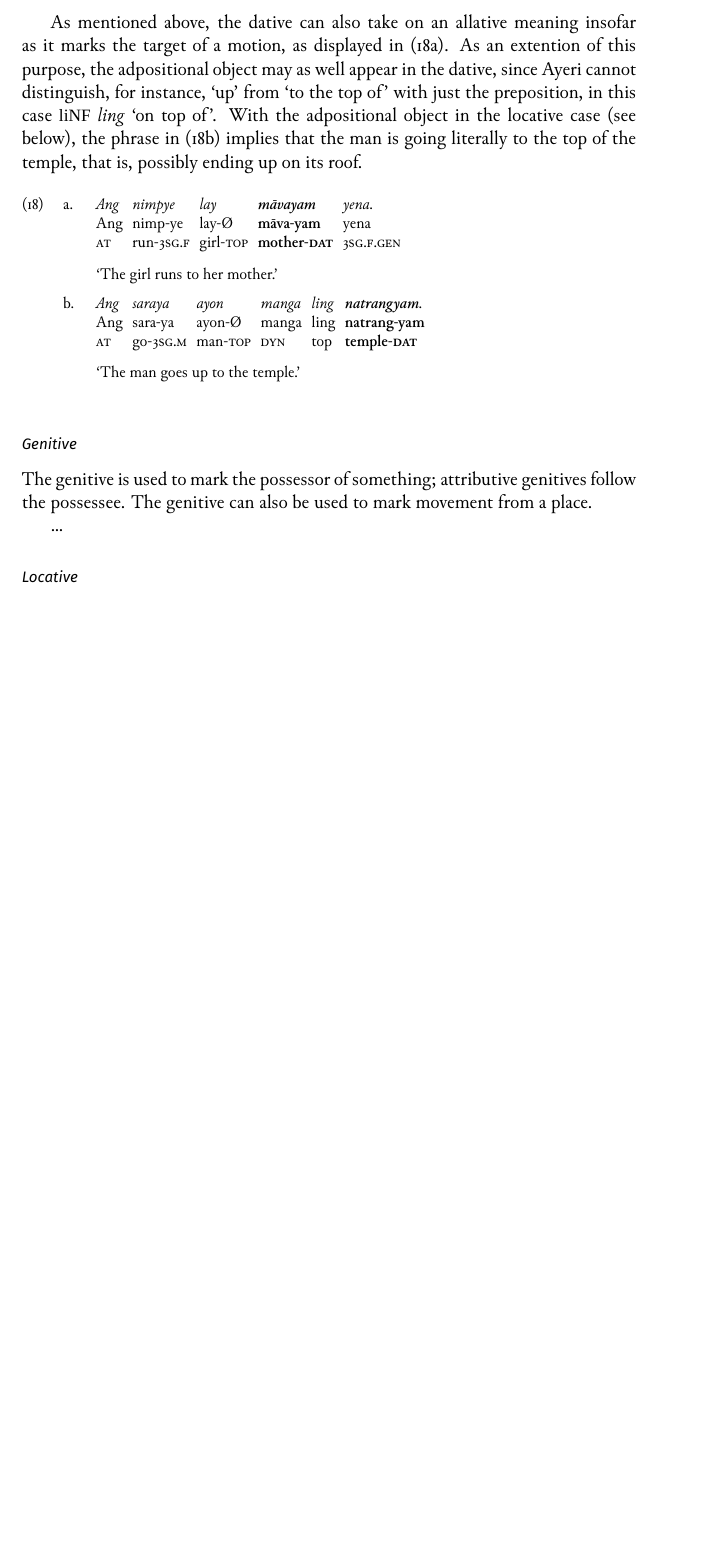
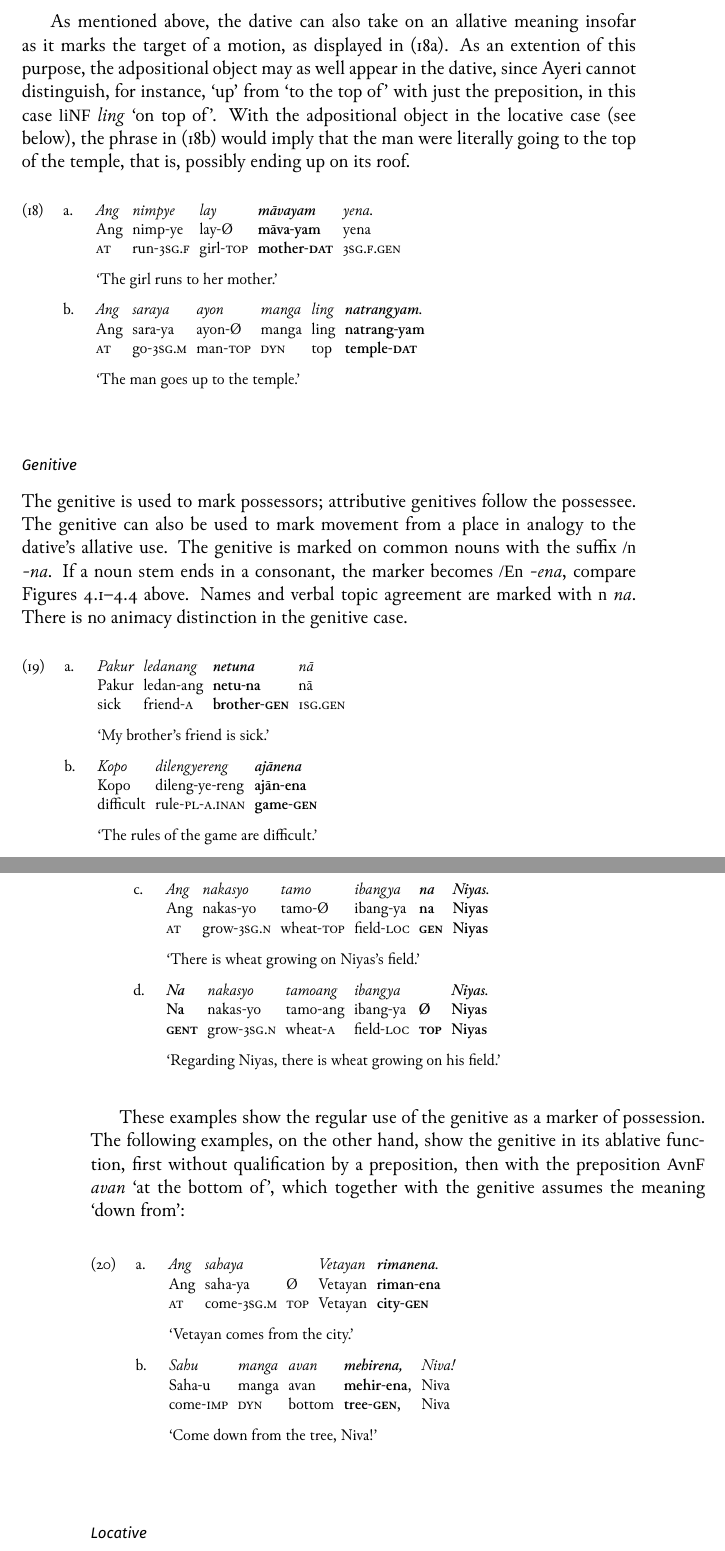
Before and after one commit to carbeck/ayerigrammar, a LaTeX thesis (grammar.tex, which reads chapters/gramcat.tex): part of page 97 of 103 before the commit and two parts of pages 97 and 98 of 105 after it, the two joined at a grey line, cut so that both start at the same text, the shorter picture padded with empty space. Compiled offline with XeLaTeX; a missing font is replaced by an installed copy or a similar font.

Commit message:
On the genitive

```diff
--- a/chapters/gramcat.tex
+++ b/chapters/gramcat.tex
@@ -898,8 +902,8 @@ extention of this purpose, the adpositional object may as well appear in the
 dative, since Ayeri cannot distinguish, for instance, `up' from `to the top of'
 with just the preposition, in this case \xayr{liNF}{ling}{on top of}. With the
 adpositional object in the locative case (see below), the phrase in
-(\ref{ex:datlocprep}) implies that the man is going literally to the top of the
-temple, that is, possibly ending up on its roof.
+(\ref{ex:datlocprep}) would imply that the man were literally going to the top
+of the temple, that is, possibly ending up on its roof.
 
 \pex
 \a\label{ex:datloc}\begingl
@@ -924,11 +928,70 @@ temple, that is, possibly ending up on its roof.
 \subsubsection{Genitive}
 \index{cases!genitive|(}
 
-The genitive is used to mark the possessor of something; attributive genitives
-follow the possessee. The genitive can also be used to mark movement from a
-place.
+The genitive is used to mark possessors; attributive genitives follow the
+possessee. The genitive can also be used to mark movement from a place in
+analogy to the dative's allative use. The genitive is marked on common nouns
+with the suffix \rayr{/n}{-na}. If a noun stem ends in a consonant, the marker
+becomes \rayr{/En}{-ena}, compare Figures
+\ref{fig:anideclcons}–\ref{fig:inandeclvow} above. Names and verbal topic
+agreement are marked with \rayr{n}{na}. There is no animacy distinction in the
+genitive case.
 
-...
+\pex
+\a\begingl
+	\gla Pakur ledanang \textbf{netuna} nā //
+	\glb Pakur ledan-ang \textbf{netu-na} nā //
+	\glc sick friend-\Aarg{} \textbf{brother-\Gen{}} \Fsg{}.\Gen{} //
+	\glft `My brother's friend is sick.' //
+\endgl
+
+\a\begingl
+	\gla Kopo dilengyereng \textbf{ajānena} //
+	\glb Kopo dileng-ye-reng \textbf{ajān-ena} //
+	\glc difficult rule-\Pl{}-\AargI{} \textbf{game-\Gen{}} //
+	\glft `The rules of the game are difficult.' //
+\endgl
+
+\a\begingl
+	\gla Ang nakasyo tamo ibangya \textbf{na} \textbf{Niyas}. //
+	\glb Ang nakas-yo tamo-Ø ibang-ya \textbf{na} \textbf{Niyas} //
+	\glc \AgtT{} grow-\TsgN{} wheat-\Top{} field-\Loc{} \textbf{\Gen}
+		\textbf{Niyas} //
+	\glft `There is wheat growing on Niyas's field.' //
+\endgl
+
+\a\begingl
+	\gla \textbf{Na} nakasyo tamoang ibangya \textbf{{}} \textbf{Niyas}. //
+	\glb \textbf{Na} nakas-yo tamo-ang ibang-ya \textbf{Ø} \textbf{Niyas} //
+	\glc \textbf{\GenT{}} grow-\TsgN{} wheat-\Aarg{} field-\Loc{}
+		\textbf{\Top} \textbf{Niyas} //
+	\glft `Regarding Niyas, there is wheat growing on his field.' //
+\endgl
+
+\xe
+
+These examples show the regular use of the genitive as a marker of possession.
+The following examples, on the other hand, show the genitive in its ablative
+function, first without qualification by a preposition, then with the
+preposition \xayr{AvnF}{avan}{at the bottom of}, which together with the
+genitive assumes the meaning `down from':
+
+\pex
+\a\begingl
+	\gla Ang sahaya {} Vetayan \textbf{rimanena}. //
+	\glb Ang saha-ya Ø Vetayan \textbf{riman-ena} //
+	\glc \AgtT{} come-\TsgM{} \Top{} Vetayan \textbf{city-\Gen{}} //
+	\glft `Vetayan comes from the city.' //
+\endgl
+
+\a\begingl
+	\gla Sahu manga avan \textbf{mehirena}, Niva! //
+	\glb Saha-u manga avan \textbf{mehir-ena}, Niva //
+	\glc come-\Imp{} \Dyn{} bottom \textbf{tree-\Gen{}}, Niva //
+	\glft `Come down from the tree, Niva!' //
+\endgl
+
+\xe
 
 \index{cases!genitive|)}
 
```
Also changed, not shown: chapters/phonology.tex (+2 -2 lines), grammar.pdf, chapters/gramcat.tex (42 more changed lines).
